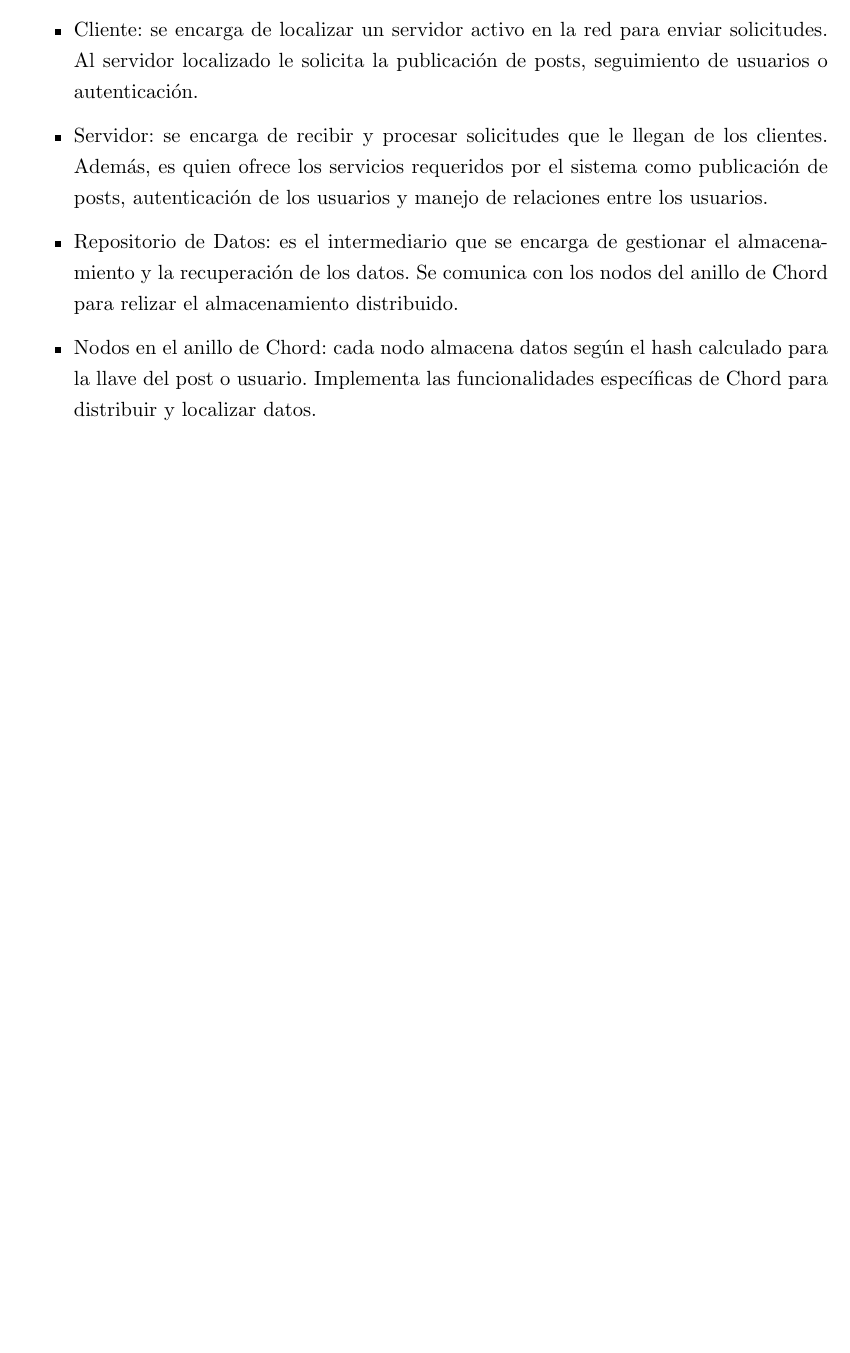
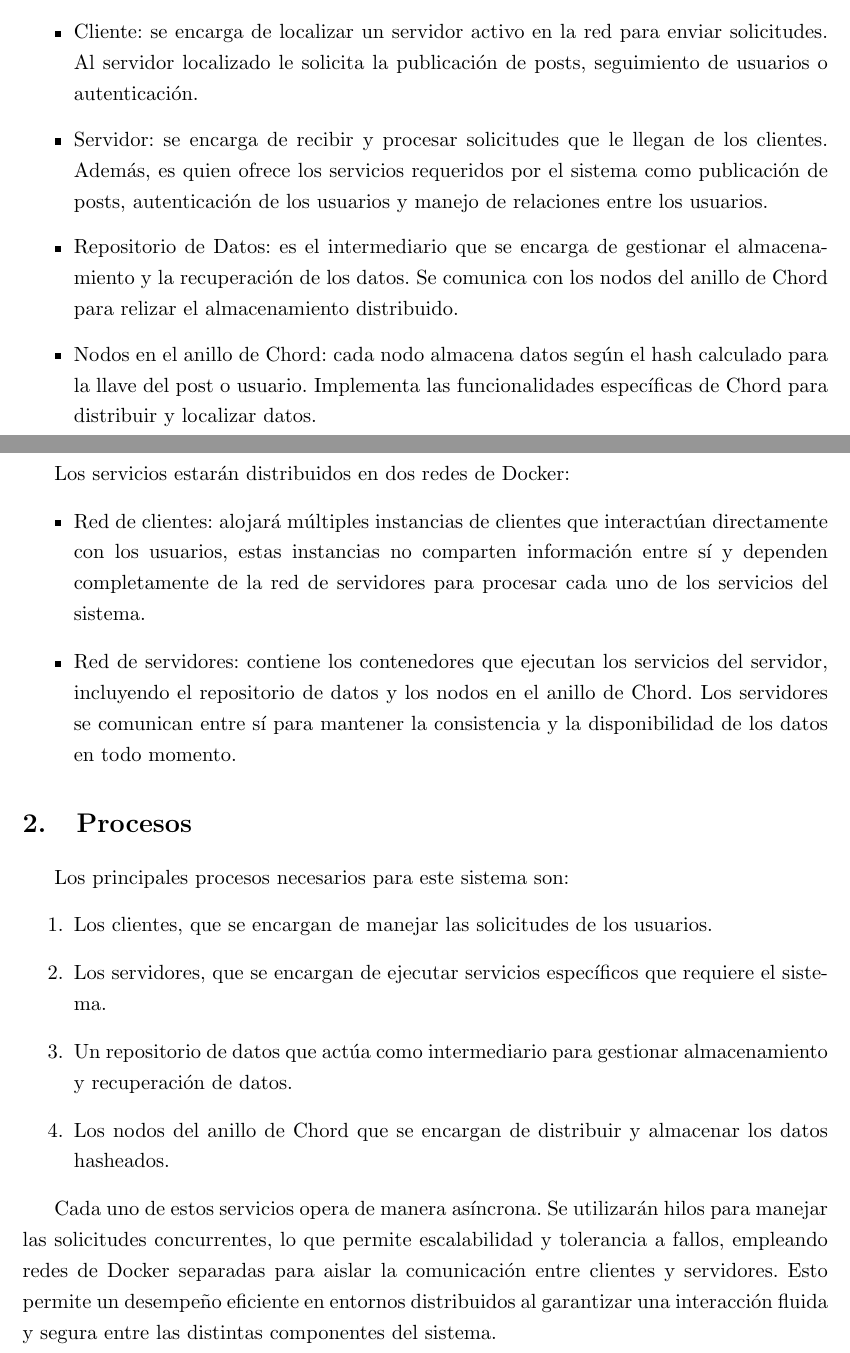
Before and after one commit to ErnestoAbreu/distributed-social-network, a LaTeX document (docs/report.tex): part of the page before the commit and two parts of pages 1 and 2 of 2 after it, the two joined at a grey line, cut so that both start at the same text, the shorter picture padded with empty space. Compiled offline with pdfLaTeX.

Commit message:
add docker network in architecture add processes

```diff
--- a/docs/report.tex
+++ b/docs/report.tex
@@ -42,5 +42,30 @@ de datos. A continuación se especifica en más detalle el funcionamiento de cad
     post o usuario. Implementa las funcionalidades específicas de Chord para distribuir y localizar datos.
 \end{itemize}
 
+Los servicios estarán distribuidos en dos redes de Docker:
+\begin{itemize}
+    \item Red de clientes: alojará múltiples instancias de clientes que interactúan directamente con los
+    usuarios, estas instancias no comparten información entre sí y dependen completamente de la red de
+    servidores para procesar cada uno de los servicios del sistema.
+    \item Red de servidores: contiene los contenedores que ejecutan los servicios del servidor, incluyendo
+    el repositorio de datos y los nodos en el anillo de Chord. Los servidores se comunican entre sí para
+    mantener la consistencia y la disponibilidad de los datos en todo momento.
+\end{itemize}
+
+\section{Procesos}
+
+Los principales procesos necesarios para este sistema son:
+\begin{enumerate}
+    \item Los clientes, que se encargan de manejar las solicitudes de los usuarios.
+    \item Los servidores, que se encargan de ejecutar servicios específicos que requiere el sistema.
+    \item Un repositorio de datos que actúa como intermediario para gestionar almacenamiento y recuperación
+    de datos.
+    \item Los nodos del anillo de Chord que se encargan de distribuir y almacenar los datos hasheados.
+\end{enumerate}
+
+Cada uno de estos servicios opera de manera asíncrona. Se utilizarán hilos para manejar las solicitudes
+concurrentes, lo que permite escalabilidad y tolerancia a fallos, empleando redes de Docker separadas para
+aislar la comunicación entre clientes y servidores. Esto permite un desempeño eficiente en entornos distribuidos
+al garantizar una interacción fluida y segura entre las distintas componentes del sistema.
 
 \end{document}
```
Also changed, not shown: docs/report.pdf.
